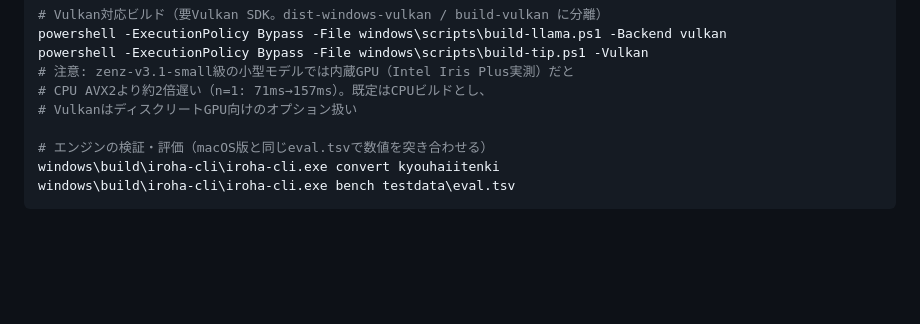
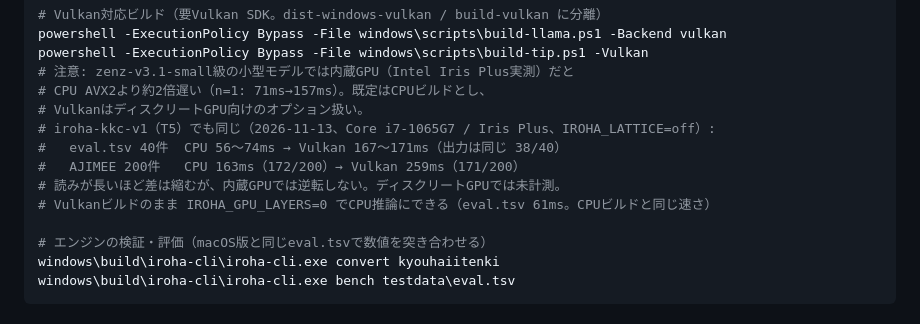
Before and after one commit to TetsuakiBaba/iroha, a Markdown page: windows/README.md, the part around the change. GitHub-like rendering; blank space fills up the shorter version.

Commit message:
Windows版: iroha-kkc-v1 を Vulkan（内蔵GPU）で測った結果を README に足す
Core i7-1065G7 / Intel Iris Plus では、T5 でも CPU のほうが速い
（eval.tsv 56〜74ms → 167〜171ms、AJIMEE 163ms → 259ms）。既定は CPU ビルドのまま。

Co-Authored-By: Claude <noreply@anthropic.com>

```diff
--- a/windows/README.md
+++ b/windows/README.md
@@ -48,7 +48,12 @@ powershell -ExecutionPolicy Bypass -File windows\scripts\build-llama.ps1 -Backen
 powershell -ExecutionPolicy Bypass -File windows\scripts\build-tip.ps1 -Vulkan
 # 注意: zenz-v3.1-small級の小型モデルでは内蔵GPU（Intel Iris Plus実測）だと
 # CPU AVX2より約2倍遅い（n=1: 71ms→157ms）。既定はCPUビルドとし、
-# VulkanはディスクリートGPU向けのオプション扱い
+# VulkanはディスクリートGPU向けのオプション扱い。
+# iroha-kkc-v1（T5）でも同じ（2026-11-13、Core i7-1065G7 / Iris Plus、IROHA_LATTICE=off）:
+#   eval.tsv 40件  CPU 56〜74ms → Vulkan 167〜171ms（出力は同じ 38/40）
+#   AJIMEE 200件   CPU 163ms（172/200）→ Vulkan 259ms（171/200）
+# 読みが長いほど差は縮むが、内蔵GPUでは逆転しない。ディスクリートGPUでは未計測。
+# Vulkanビルドのまま IROHA_GPU_LAYERS=0 でCPU推論にできる（eval.tsv 61ms。CPUビルドと同じ速さ）
 
 # エンジンの検証・評価（macOS版と同じeval.tsvで数値を突き合わせる）
 windows\build\iroha-cli\iroha-cli.exe convert kyouhaiitenki
```
